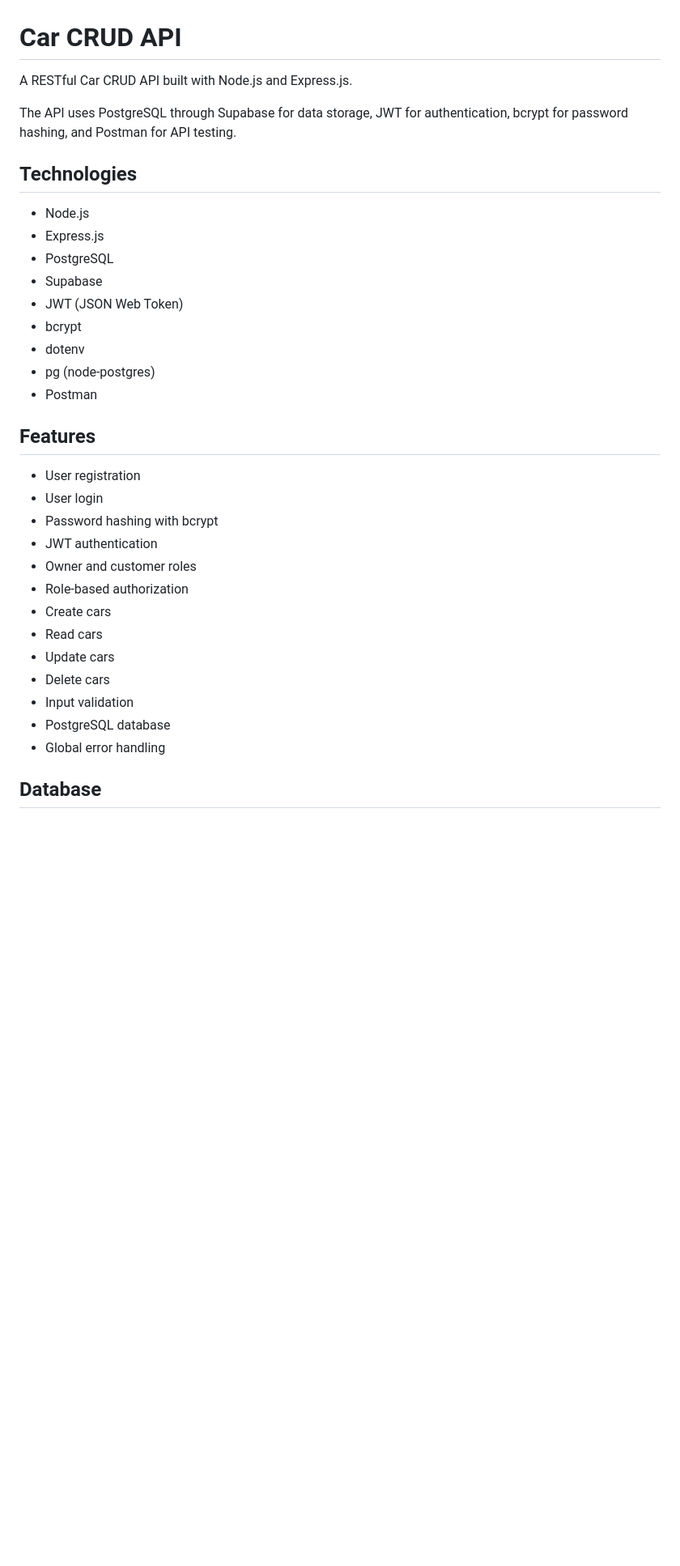
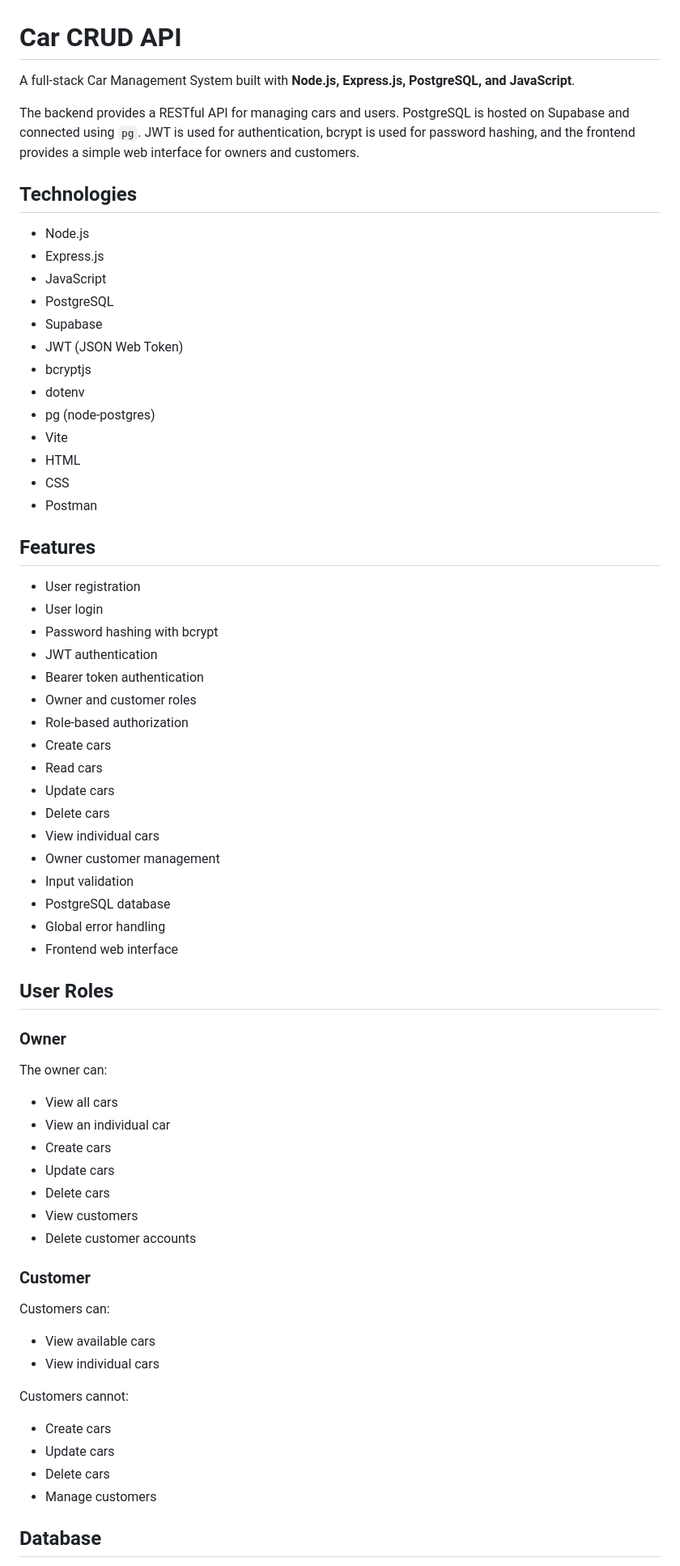
Before and after one commit to MuhamadShahzebMansoor/car-crud-api, a Markdown page: README.md, the part around one of its changes. Shown at 81% size. Rendered like a GitHub page; blank space fills up the shorter version.

```diff
--- a/README.md
+++ b/README.md
@@ -1,19 +1,23 @@
 # Car CRUD API
 
-A RESTful Car CRUD API built with Node.js and Express.js.
+A full-stack Car Management System built with **Node.js, Express.js, PostgreSQL, and JavaScript**.
 
-The API uses PostgreSQL through Supabase for data storage, JWT for authentication, bcrypt for password hashing, and Postman for API testing.
+The backend provides a RESTful API for managing cars and users. PostgreSQL is hosted on Supabase and connected using `pg`. JWT is used for authentication, bcrypt is used for password hashing, and the frontend provides a simple web interface for owners and customers.
 
 ## Technologies
 
 * Node.js
 * Express.js
+* JavaScript
 * PostgreSQL
 * Supabase
 * JWT (JSON Web Token)
-* bcrypt
+* bcryptjs
 * dotenv
 * pg (node-postgres)
+* Vite
+* HTML
+* CSS
 * Postman
 
 ## Features
@@ -22,15 +26,47 @@ The API uses PostgreSQL through Supabase for data storage, JWT for authenticatio
 * User login
 * Password hashing with bcrypt
 * JWT authentication
+* Bearer token authentication
 * Owner and customer roles
 * Role-based authorization
 * Create cars
 * Read cars
 * Update cars
 * Delete cars
+* View individual cars
+* Owner customer management
 * Input validation
 * PostgreSQL database
 * Global error handling
+* Frontend web interface
+
+## User Roles
+
+### Owner
+
+The owner can:
+
+* View all cars
+* View an individual car
+* Create cars
+* Update cars
+* Delete cars
+* View customers
+* Delete customer accounts
+
+### Customer
+
+Customers can:
+
+* View available cars
+* View individual cars
+
+Customers cannot:
+
+* Create cars
+* Update cars
+* Delete cars
+* Manage customers
 
 ## Database
 
```
Also changed, not shown: other parts of README.md (+92 -49 lines).
